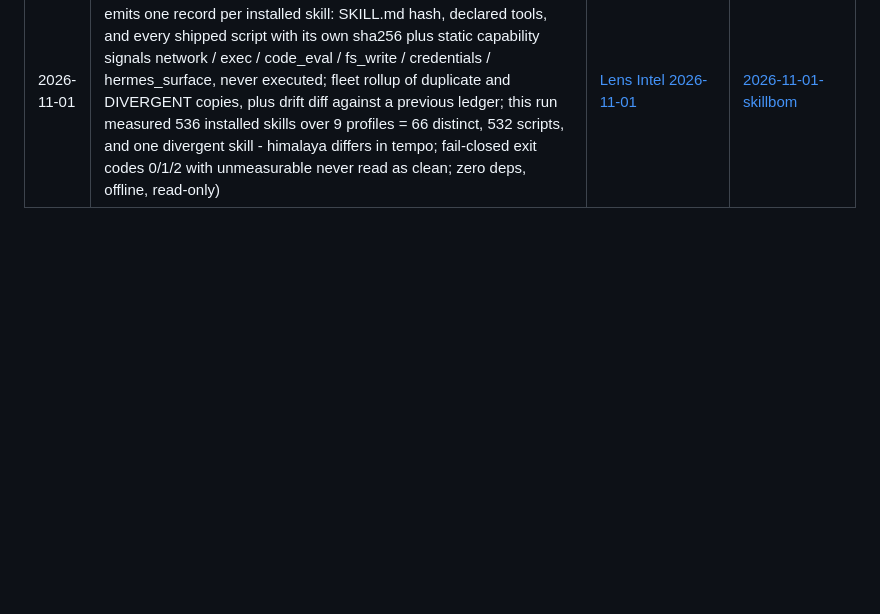
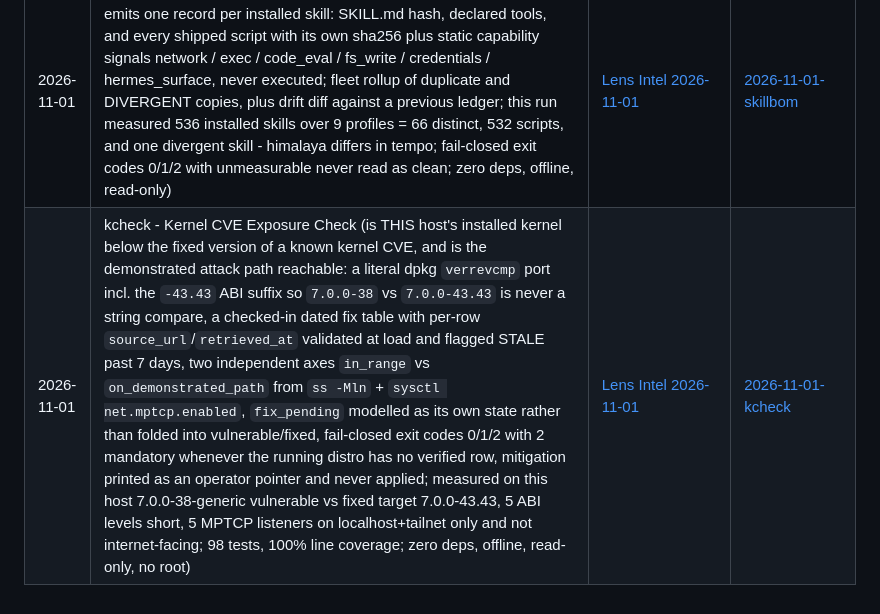
Before and after one commit to Jsardhara/forge-projects, a Markdown page: INDEX.md, the part around the change. Drawn GitHub-style; blank space fills up the shorter version.

Commit message:
docs: INDEX row for kcheck (2026-11-01)

```diff
--- a/INDEX.md
+++ b/INDEX.md
@@ -43,3 +43,4 @@
 | 2026-10-30 | secretsurface - Secret-Surface Attestation (where key material ACTUALLY lives, not where you think: walks a root list without skipping dotdirs, 6 high-precision credential shapes, classifies every hit as env / env-backup / log-leak / backup-blob / doc-fixture / unknown, measures blast radius incl. duplicate-of-live-env when a backup holds the same fingerprint as the live .env, emits a revoke list of paths and never a value; severity-band exit codes 0/1/2 with unmeasurable != clean; zero deps, offline, read-only) | [Lens Intel 2026-10-30](../.hermes/profiles/lens/outputs/lens-daily-intel.md) | [2026-10-30-secretsurface](./2026-10-30-secretsurface) |
 | 2026-10-31 | exitpath - Exit-Path Readiness (can funds actually LEAVE: reads each venue's public statuspage components for the funding/payment subset and each issuer's per-chain redeem rows, reports withdrawals open/degraded/halted with the paused networks named, and probes chain RPCs for a real block height because HTTP 200 is not health -- cloudflare-eth answers 200 with a JSON-RPC error; a 404 or unparseable page is unmeasurable, never operational; Binance declared uncovered after two probed 404s; venue-wide indicator fetched separately so a degraded venue is not reported as a clean bill; exit codes 0/1/2; zero deps, read-only, no keys) | [Lens Intel 2026-10-31](../.hermes/profiles/lens/outputs/lens-daily-intel.md) | [2026-10-31-exitpath](./2026-10-31-exitpath) |
 | 2026-11-01 | skillbom - Skill Capability BOM (walks the live profile skill stores and emits one record per installed skill: SKILL.md hash, declared tools, and every shipped script with its own sha256 plus static capability signals network / exec / code_eval / fs_write / credentials / hermes_surface, never executed; fleet rollup of duplicate and DIVERGENT copies, plus drift diff against a previous ledger; this run measured 536 installed skills over 9 profiles = 66 distinct, 532 scripts, and one divergent skill - himalaya differs in tempo; fail-closed exit codes 0/1/2 with unmeasurable never read as clean; zero deps, offline, read-only) | [Lens Intel 2026-11-01](../.hermes/profiles/lens/outputs/lens-daily-intel.md) | [2026-11-01-skillbom](./2026-11-01-skillbom) |
+| 2026-11-01 | kcheck - Kernel CVE Exposure Check (is THIS host's installed kernel below the fixed version of a known kernel CVE, and is the demonstrated attack path reachable: a literal dpkg `verrevcmp` port incl. the `-43.43` ABI suffix so `7.0.0-38` vs `7.0.0-43.43` is never a string compare, a checked-in dated fix table with per-row `source_url`/`retrieved_at` validated at load and flagged STALE past 7 days, two independent axes `in_range` vs `on_demonstrated_path` from `ss -Mln` + `sysctl net.mptcp.enabled`, `fix_pending` modelled as its own state rather than folded into vulnerable/fixed, fail-closed exit codes 0/1/2 with 2 mandatory whenever the running distro has no verified row, mitigation printed as an operator pointer and never applied; measured on this host 7.0.0-38-generic vulnerable vs fixed target 7.0.0-43.43, 5 ABI levels short, 5 MPTCP listeners on localhost+tailnet only and not internet-facing; 98 tests, 100% line coverage; zero deps, offline, read-only, no root) | [Lens Intel 2026-11-01](../.hermes/profiles/lens/outputs/lens-daily-intel.md) | [2026-11-01-kcheck](./2026-11-01-kcheck) |
```
